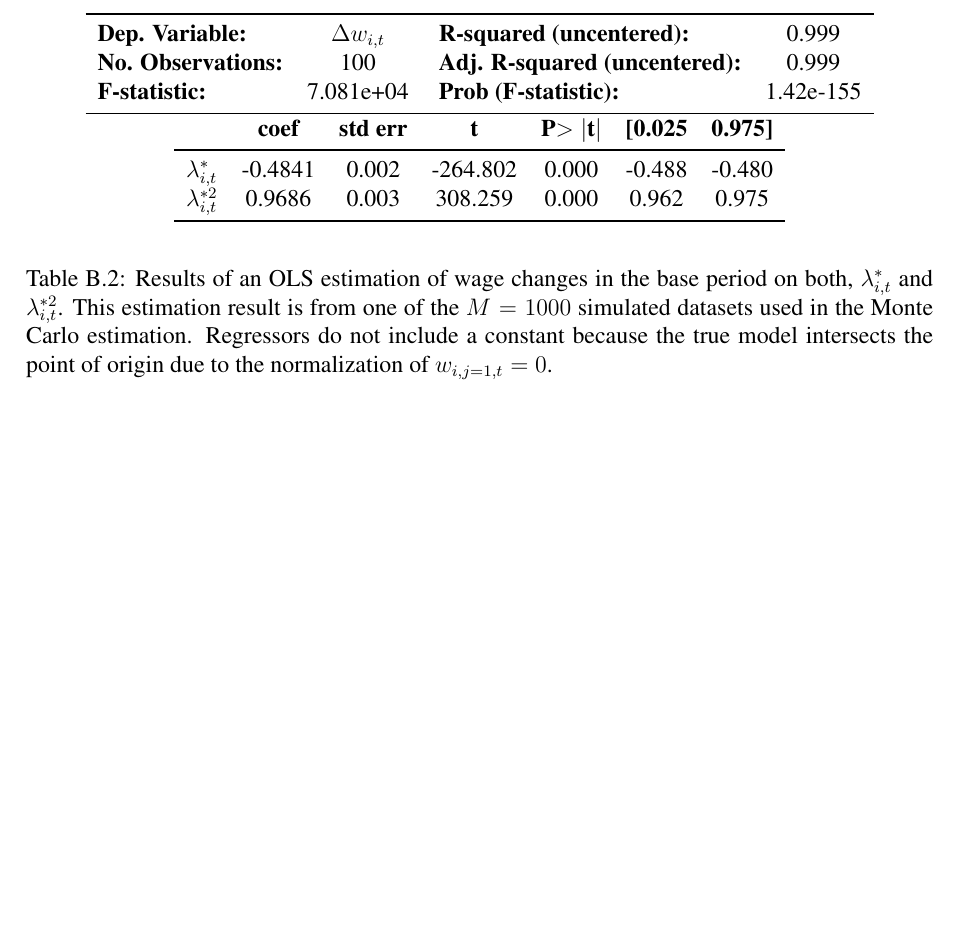
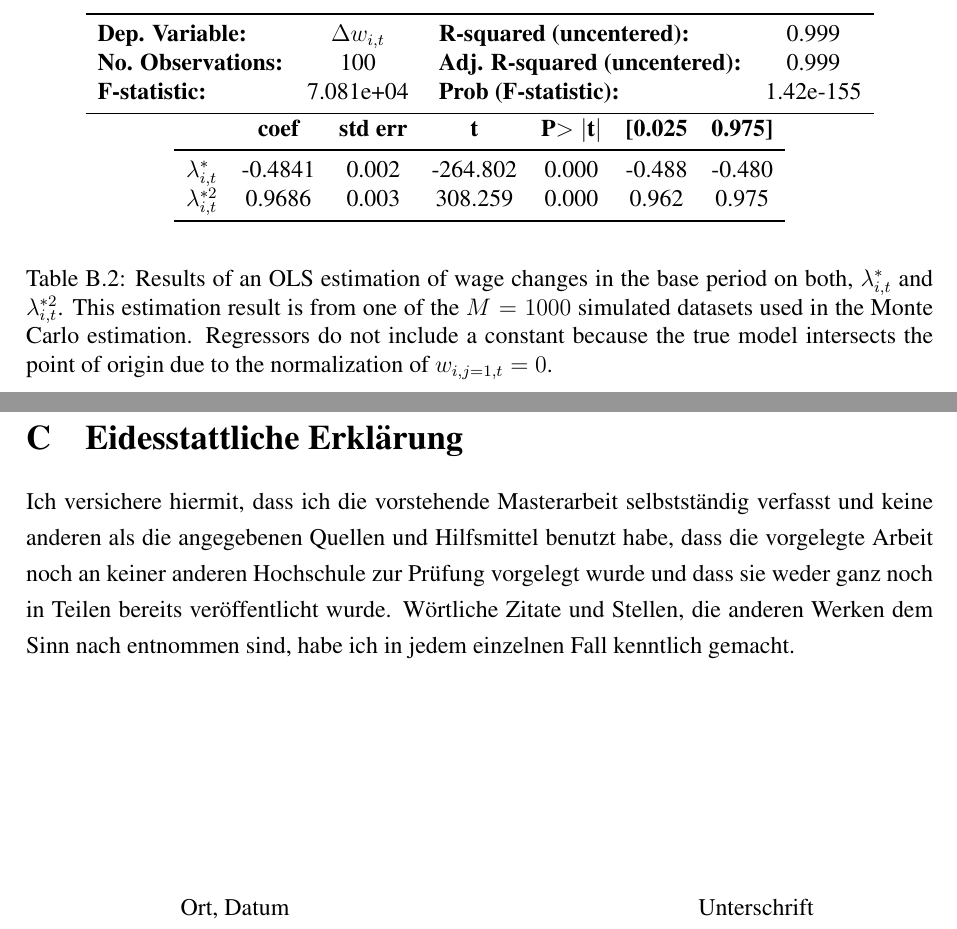
Before and after one commit to DaLueke/estimating_skill_prices, a LaTeX document (latex_files/main.tex): part of page 26 of 26 before the commit and two parts of pages 26 and 27 of 27 after it, the two joined at a grey line, cut so that both start at the same text, the shorter picture padded with empty space. Compiled offline with pdfLaTeX.

Commit message:
Delete obsolete comments, add eideststattliche Erklärung.

```diff
--- a/latex_files/main.tex
+++ b/latex_files/main.tex
@@ -135,5 +135,14 @@
 
 \end{appendix}
 
+%%%%%%%%%%%%%%%%%%%%%%%%%%%%%%%%
+%% eideststattliche Erklärung %%
+%%%%%%%%%%%%%%%%%%%%%%%%%%%%%%%%
+\newpage
+\section{Eidesstattliche Erklärung}
+Ich versichere hiermit, dass ich die vorstehende Masterarbeit selbstständig verfasst und keine anderen als die angegebenen Quellen und Hilfsmittel benutzt habe, dass die vorgelegte Arbeit noch an keiner anderen Hochschule zur Prüfung vorgelegt wurde und dass sie weder ganz noch in Teilen bereits veröffentlicht  wurde. Wörtliche Zitate und Stellen, die anderen Werken dem Sinn nach entnommen sind, habe ich in jedem einzelnen Fall kenntlich gemacht.
 
+\vspace{4cm}
+
+\hspace{2cm} Ort, Datum \hfill Unterschrift \hspace{2cm}
 \end{document}
```
Also changed, not shown: latex_files/Sections/modeling_continous_task_choice.tex (+0 -2 lines), latex_files/Sections/simulation_study.tex (+1 -5 lines), latex_files/main.pdf.
